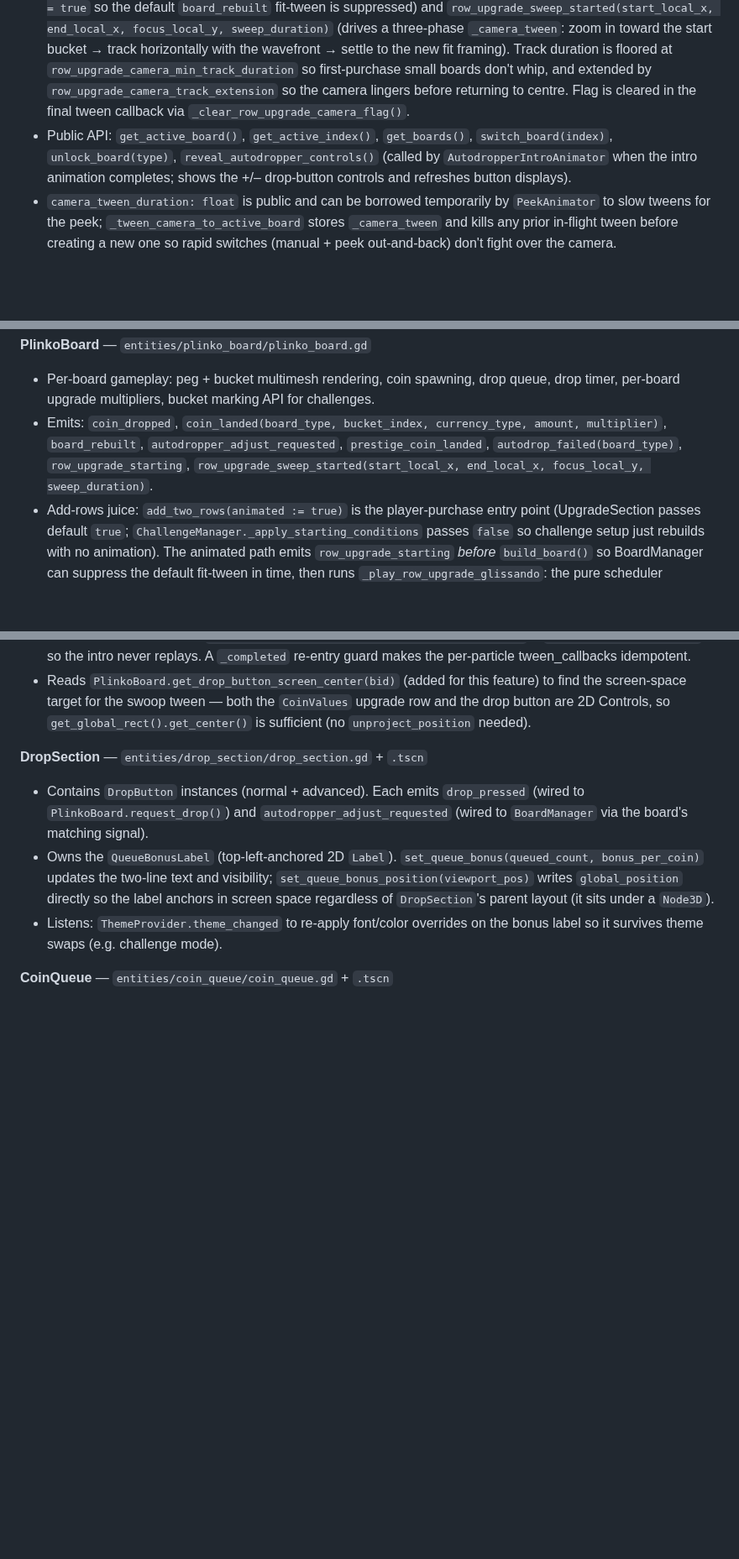
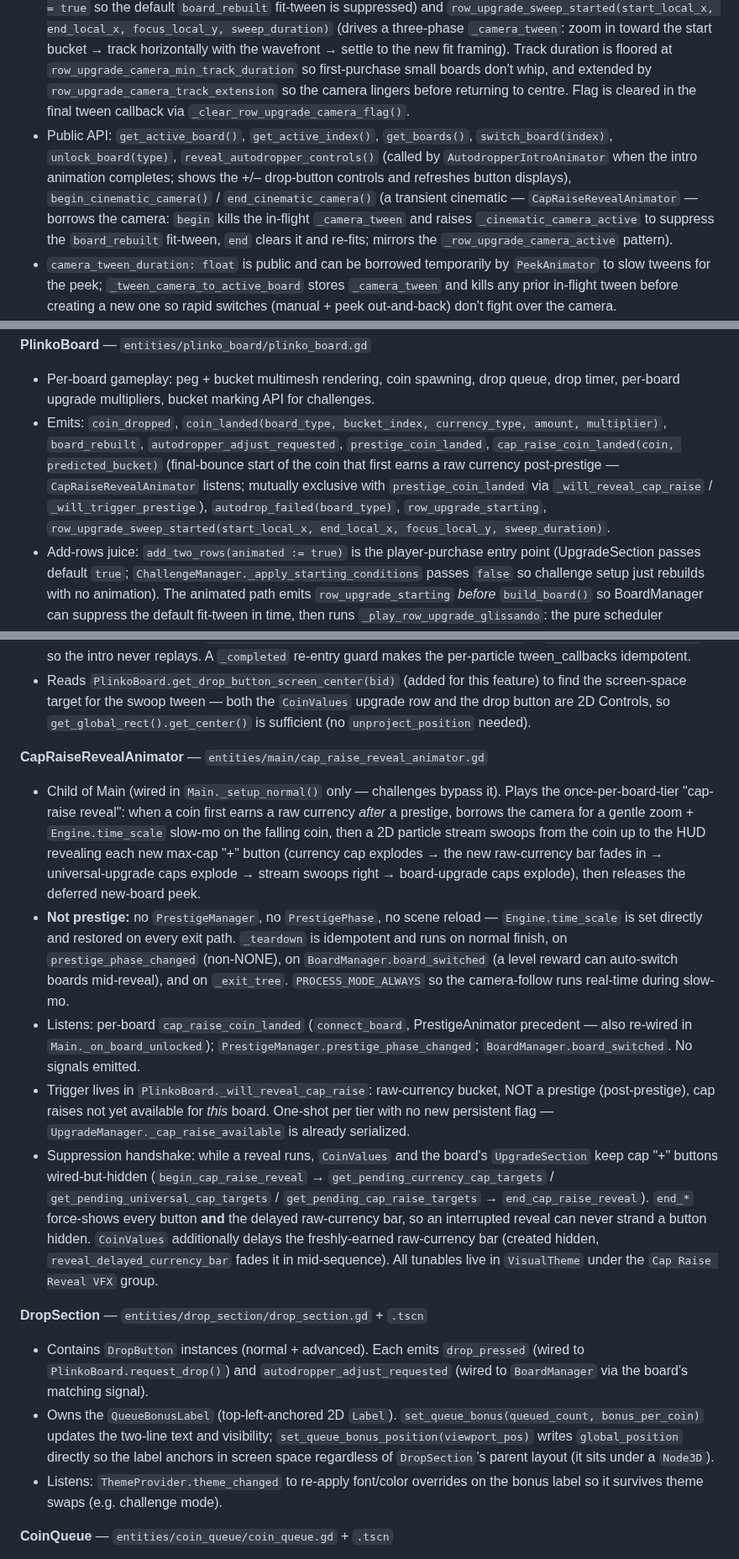
Before and after one commit to kjbrown-sandbox/pleenko, a Markdown page: CLAUDE.md, 3 parts joined by grey strips. Shown at 84% size. GitHub-like rendering; blank space fills up the shorter version.

Commit message:
docs: update system responsibilities for cap-raise reveal

```diff
--- a/CLAUDE.md
+++ b/CLAUDE.md
@@ -170,7 +170,7 @@ Autoload init order is set in `project.godot` and matters: `TierRegistry → Cur
 - Orchestrates all `PlinkoBoard` instances. Owns `_boards[]`, `_active_index`, autodropper pool + assignments, camera tweening, autodropper timer.
 - Emits: `board_switched(board)`, `board_unlocked(type)`, `first_autodropper_purchased` (fired exactly once per player on the very first autodropper purchase, gated by `OnboardingProgress.has_seen_autodropper_intro` and suppressed in challenge mode — `AutodropperIntroAnimator` listens).
 - Add-rows camera choreography: listens to per-board `row_upgrade_starting` (sets `_row_upgrade_camera_active = true` so the default `board_rebuilt` fit-tween is suppressed) and `row_upgrade_sweep_started(start_local_x, end_local_x, focus_local_y, sweep_duration)` (drives a three-phase `_camera_tween`: zoom in toward the start bucket → track horizontally with the wavefront → settle to the new fit framing). Track duration is floored at `row_upgrade_camera_min_track_duration` so first-purchase small boards don't whip, and extended by `row_upgrade_camera_track_extension` so the camera lingers before returning to centre. Flag is cleared in the final tween callback via `_clear_row_upgrade_camera_flag()`.
-- Public API: `get_active_board()`, `get_active_index()`, `get_boards()`, `switch_board(index)`, `unlock_board(type)`, `reveal_autodropper_controls()` (called by `AutodropperIntroAnimator` when the intro animation completes; shows the +/– drop-button controls and refreshes button displays).
+- Public API: `get_active_board()`, `get_active_index()`, `get_boards()`, `switch_board(index)`, `unlock_board(type)`, `reveal_autodropper_controls()` (called by `AutodropperIntroAnimator` when the intro animation completes; shows the +/– drop-button controls and refreshes button displays), `begin_cinematic_camera()` / `end_cinematic_camera()` (a transient cinematic — `CapRaiseRevealAnimator` — borrows the camera: `begin` kills the in-flight `_camera_tween` and raises `_cinematic_camera_active` to suppress the `board_rebuilt` fit-tween, `end` clears it and re-fits; mirrors the `_row_upgrade_camera_active` pattern).
 - `camera_tween_duration: float` is public and can be borrowed temporarily by `PeekAnimator` to slow tweens for the peek; `_tween_camera_to_active_board` stores `_camera_tween` and kills any prior in-flight tween before creating a new one so rapid switches (manual + peek out-and-back) don't fight over the camera.
 - Per-tick: `_autodrop_timer` (1.5s) calls `AudioManager.notify_autodropper_beat(wait_time)` to sync the beat grid, then dispatches to assigned boards.
 - Listens: `UpgradeManager.{autodropper_unlocked, advanced_autodropper_unlocked, upgrade_purchased}`, `CurrencyManager.currency_changed`, `LevelManager.rewards_claimed`, per-board `board_rebuilt` / `autodropper_adjust_requested` / `coin_queue.count_changed` (refresh drop-button subtext when the queue rate bonus shifts the effective delay).
@@ -179,7 +179,7 @@ Autoload init order is set in `project.godot` and matters: `TierRegistry → Cur
 **PlinkoBoard** — `entities/plinko_board/plinko_board.gd`
 
 - Per-board gameplay: peg + bucket multimesh rendering, coin spawning, drop queue, drop timer, per-board upgrade multipliers, bucket marking API for challenges.
-- Emits: `coin_dropped`, `coin_landed(board_type, bucket_index, currency_type, amount, multiplier)`, `board_rebuilt`, `autodropper_adjust_requested`, `prestige_coin_landed`, `autodrop_failed(board_type)`, `row_upgrade_starting`, `row_upgrade_sweep_started(start_local_x, end_local_x, focus_local_y, sweep_duration)`.
+- Emits: `coin_dropped`, `coin_landed(board_type, bucket_index, currency_type, amount, multiplier)`, `board_rebuilt`, `autodropper_adjust_requested`, `prestige_coin_landed`, `cap_raise_coin_landed(coin, predicted_bucket)` (final-bounce start of the coin that first earns a raw currency post-prestige — `CapRaiseRevealAnimator` listens; mutually exclusive with `prestige_coin_landed` via `_will_reveal_cap_raise` / `_will_trigger_prestige`), `autodrop_failed(board_type)`, `row_upgrade_starting`, `row_upgrade_sweep_started(start_local_x, end_local_x, focus_local_y, sweep_duration)`.
 - Add-rows juice: `add_two_rows(animated := true)` is the player-purchase entry point (UpgradeSection passes default `true`; `ChallengeManager._apply_starting_conditions` passes `false` so challenge setup just rebuilds with no animation). The animated path emits `row_upgrade_starting` *before* `build_board()` so BoardManager can suppress the default fit-tween in time, then runs `_play_row_upgrade_glissando`: the pure scheduler `_compute_row_upgrade_schedule` returns per-column drop times + new-peg reveal indices; the cascade lifts every bucket up by `2*vertical_spacing` (the OLD row height) and snap-hides the two new edge buckets at indices 0 and `num_buckets-1` (positions that didn't exist on the previous row); each column step then plunges + bounces (`Bucket.fall_to_rest`), sings (`Bucket.mark_singing`), fires `AudioManager.force_play_bucket` with `degree = column index` for an ascending diatonic glissando, reveals that column's new pegs (MultiMesh per-instance transform restore), and (for the two edges only) calls `Bucket.fade_in`. Reuses `_upgrade_animating` + `_upgrade_ripple_tween` shared with the bucket-value ripple, so `build_board()`'s kill-on-rebuild handles re-trigger mid-animation for free. All tunables live in `VisualTheme` under the VFX group (`row_upgrade_*`).
 - Listens: `AudioManager.chord_changed` — fades all buckets to faded color on every chord advance. `coin_queue.count_changed` — rescales the active drop timer proportionally and refreshes the bonus label.
 - On coin land: `AudioManager.request_bucket_play` + `on_coin_landed`. Singing is suppressed while `_upgrade_animating` is true (the upgrade ripple owns the arpeggio).
@@ -280,6 +280,14 @@ Autoload init order is set in `project.godot` and matters: `TierRegistry → Cur
 - Reuses the `level_section.gd` particle pattern (`level_up_particle_count`, `level_up_particle_burst_duration`, `level_up_particle_swoop_duration` from `VisualTheme`). Particle overlay is parented to Main's `CanvasLayer` so it renders above the 3D scene.
 - After particles arrive: calls `OnboardingProgress.mark_autodropper_intro_seen()` + `SaveManager.save_game()` so the intro never replays. A `_completed` re-entry guard makes the per-particle tween_callbacks idempotent.
 - Reads `PlinkoBoard.get_drop_button_screen_center(bid)` (added for this feature) to find the screen-space target for the swoop tween — both the `CoinValues` upgrade row and the drop button are 2D Controls, so `get_global_rect().get_center()` is sufficient (no `unproject_position` needed).
+
+**CapRaiseRevealAnimator** — `entities/main/cap_raise_reveal_animator.gd`
+
+- Child of Main (wired in `Main._setup_normal()` only — challenges bypass it). Plays the once-per-board-tier "cap-raise reveal": when a coin first earns a raw currency *after* a prestige, borrows the camera for a gentle zoom + `Engine.time_scale` slow-mo on the falling coin, then a 2D particle stream swoops from the coin up to the HUD revealing each new max-cap "+" button (currency cap explodes → the new raw-currency bar fades in → universal-upgrade caps explode → stream swoops right → board-upgrade caps explode), then releases the deferred new-board peek.
+- **Not prestige:** no `PrestigeManager`, no `PrestigePhase`, no scene reload — `Engine.time_scale` is set directly and restored on every exit path. `_teardown` is idempotent and runs on normal finish, on `prestige_phase_changed` (non-NONE), on `BoardManager.board_switched` (a level reward can auto-switch boards mid-reveal), and on `_exit_tree`. `PROCESS_MODE_ALWAYS` so the camera-follow runs real-time during slow-mo.
+- Listens: per-board `cap_raise_coin_landed` (`connect_board`, PrestigeAnimator precedent — also re-wired in `Main._on_board_unlocked`); `PrestigeManager.prestige_phase_changed`; `BoardManager.board_switched`. No signals emitted.
+- Trigger lives in `PlinkoBoard._will_reveal_cap_raise`: raw-currency bucket, NOT a prestige (post-prestige), cap raises not yet available for *this* board. One-shot per tier with no new persistent flag — `UpgradeManager._cap_raise_available` is already serialized.
+- Suppression handshake: while a reveal runs, `CoinValues` and the board's `UpgradeSection` keep cap "+" buttons wired-but-hidden (`begin_cap_raise_reveal` → `get_pending_currency_cap_targets` / `get_pending_universal_cap_targets` / `get_pending_cap_raise_targets` → `end_cap_raise_reveal`). `end_*` force-shows every button **and** the delayed raw-currency bar, so an interrupted reveal can never strand a button hidden. `CoinValues` additionally delays the freshly-earned raw-currency bar (created hidden, `reveal_delayed_currency_bar` fades it in mid-sequence). All tunables live in `VisualTheme` under the `Cap Raise Reveal VFX` group.
 
 **DropSection** — `entities/drop_section/drop_section.gd` + `.tscn`
 
```
Also changed, not shown: other parts of CLAUDE.md (+1 -1 lines), agent-logs/cap-raise-reveal.md (+34 -1 lines).
